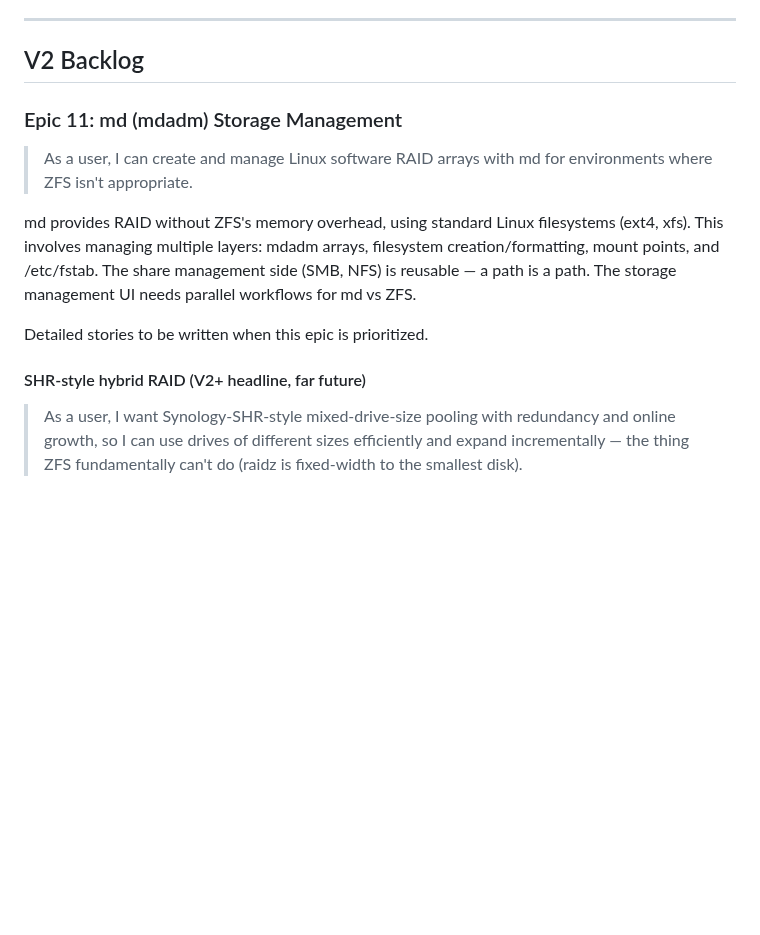
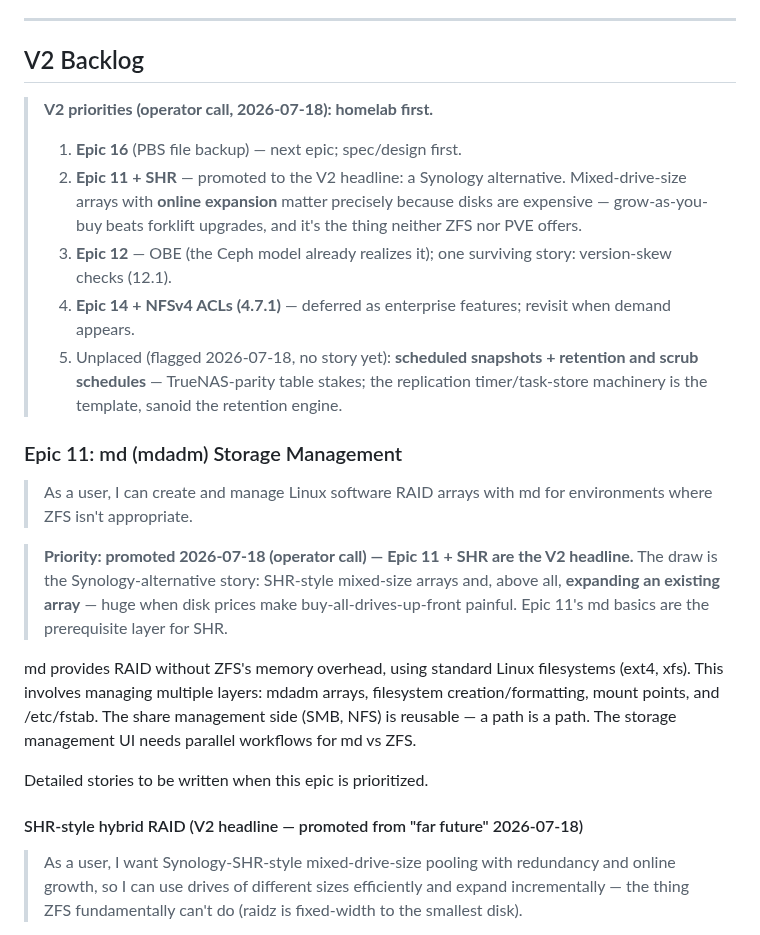
Before and after one commit to ccebelenski/anas, a Markdown page: docs/EPICS.md, the part around one of its changes. Drawn GitHub-style; blank space fills up the shorter version.

Commit message:
docs: V2 priorities — homelab first; Epic 16 next, 11+SHR headline; 12 OBE (Ceph model) + 12.1 version-skew story; 14/NFSv4 enterprise-deferred
Co-Authored-By: Claude Fable 5 <noreply@anthropic.com>

```diff
--- a/docs/EPICS.md
+++ b/docs/EPICS.md
@@ -528,15 +528,24 @@ Stories marked *(V2?)* are explicitly deferred.
 
 ## V2 Backlog
 
+> **V2 priorities (operator call, 2026-07-18): homelab first.**
+> 1. **Epic 16** (PBS file backup) — next epic; spec/design first.
+> 2. **Epic 11 + SHR** — promoted to the V2 headline: a Synology alternative. Mixed-drive-size arrays with **online expansion** matter precisely because disks are expensive — grow-as-you-buy beats forklift upgrades, and it's the thing neither ZFS nor PVE offers.
+> 3. **Epic 12** — OBE (the Ceph model already realizes it); one surviving story: version-skew checks (12.1).
+> 4. **Epic 14 + NFSv4 ACLs (4.7.1)** — deferred as enterprise features; revisit when demand appears.
+> 5. Unplaced (flagged 2026-07-18, no story yet): **scheduled snapshots + retention and scrub schedules** — TrueNAS-parity table stakes; the replication timer/task-store machinery is the template, sanoid the retention engine.
+
 ### Epic 11: md (mdadm) Storage Management
 
 > As a user, I can create and manage Linux software RAID arrays with md for environments where ZFS isn't appropriate.
+
+> **Priority: promoted 2026-07-18 (operator call) — Epic 11 + SHR are the V2 headline.** The draw is the Synology-alternative story: SHR-style mixed-size arrays and, above all, **expanding an existing array** — huge when disk prices make buy-all-drives-up-front painful. Epic 11's md basics are the prerequisite layer for SHR.
 
 md provides RAID without ZFS's memory overhead, using standard Linux filesystems (ext4, xfs). This involves managing multiple layers: mdadm arrays, filesystem creation/formatting, mount points, and /etc/fstab. The share management side (SMB, NFS) is reusable — a path is a path. The storage management UI needs parallel workflows for md vs ZFS.
 
 Detailed stories to be written when this epic is prioritized.
 
-#### SHR-style hybrid RAID (V2+ headline, far future)
+#### SHR-style hybrid RAID (V2 headline — promoted from "far future" 2026-07-18)
 
 > As a user, I want Synology-SHR-style mixed-drive-size pooling with redundancy and online growth, so I can use drives of different sizes efficiently and expand incrementally — the thing ZFS fundamentally can't do (raidz is fixed-width to the smallest disk).
 
```
Also changed, not shown: other parts of docs/EPICS.md (+5 -5 lines).
